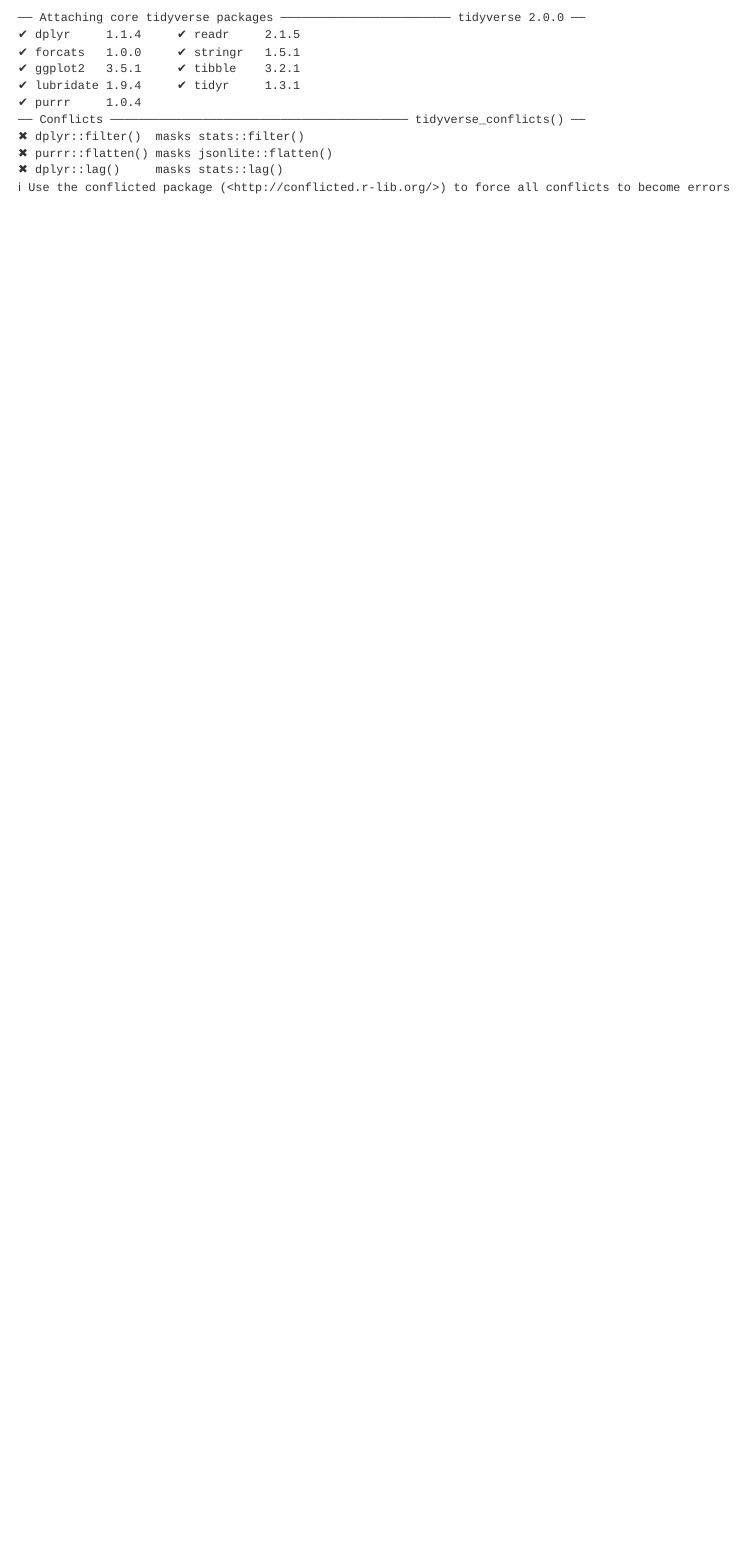
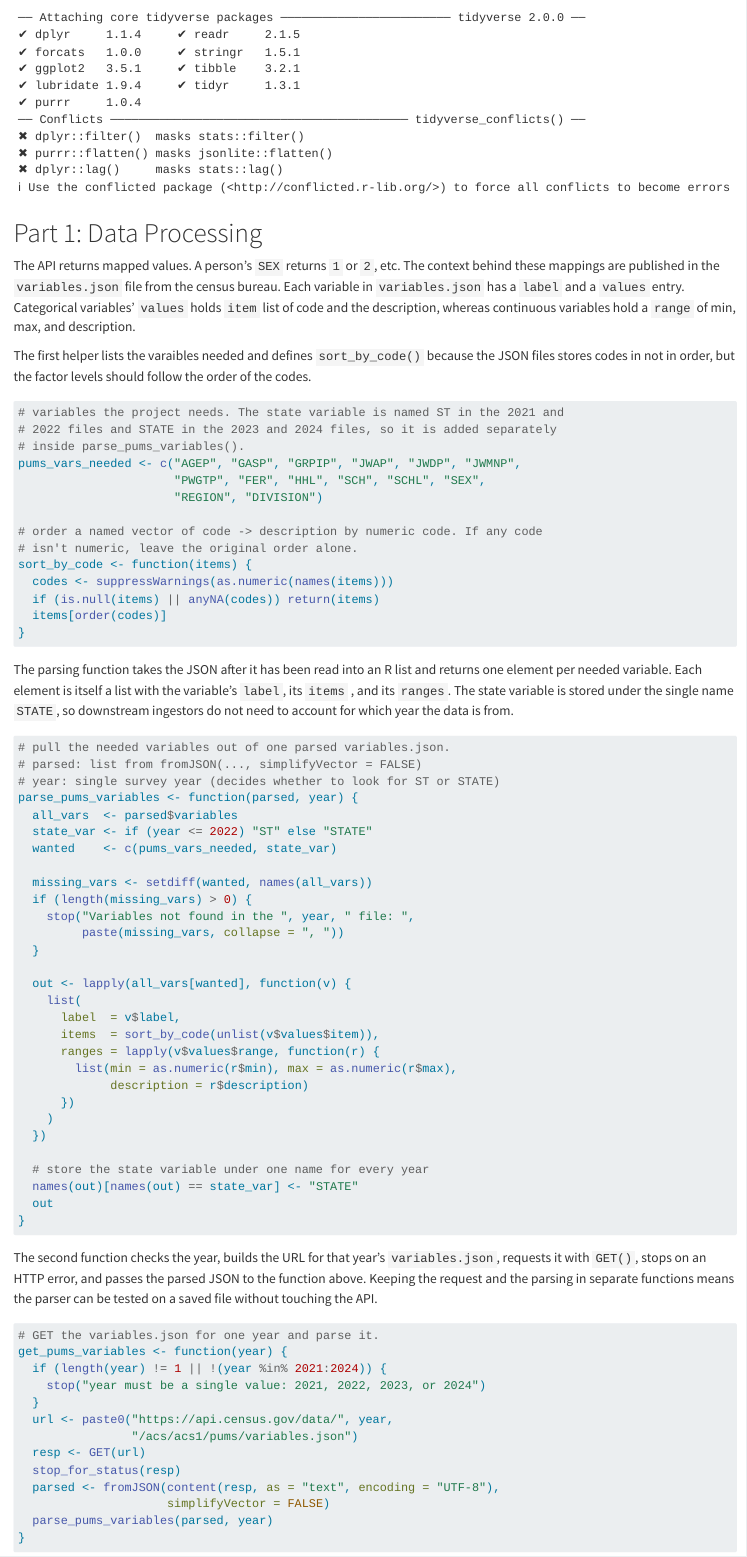
Before and after one commit to willctr/st558_project1, a Quarto document (index.qmd): the page in a window 1100 px wide, from 360 px down. Rendered offline with R 4.5, knitr and Pandoc in place of Quarto, with nearby package versions; some code elsewhere in the file could not run offline; long lines of code are wrapped.

Commit message:
add variables and parser function

````diff
--- a/index.qmd
+++ b/index.qmd
@@ -15,3 +15,89 @@ library(httr)
 library(jsonlite)
 library(tidyverse)
 ```
+
+# Part 1: Data Processing
+
+The API returns mapped values. A person's `SEX` returns `1` or `2`, etc. The context behind these mappings are published in the `variables.json` file from the census bureau. Each variable in `variables.json` has a `label` and a `values` entry. Categorical variables' `values` holds `item` list of code and the description, whereas continuous variables hold a `range` of min, max, and description.
+
+The first helper lists the varaibles needed and defines `sort_by_code()` because the JSON files stores codes in not in order, but the factor levels should follow the order of the codes.
+
+```{r}
+#| label: variable-helpers
+
+# variables the project needs. The state variable is named ST in the 2021 and
+# 2022 files and STATE in the 2023 and 2024 files, so it is added separately
+# inside parse_pums_variables().
+pums_vars_needed <- c("AGEP", "GASP", "GRPIP", "JWAP", "JWDP", "JWMNP",
+                      "PWGTP", "FER", "HHL", "SCH", "SCHL", "SEX",
+                      "REGION", "DIVISION")
+
+# order a named vector of code -> description by numeric code. If any code
+# isn't numeric, leave the original order alone.
+sort_by_code <- function(items) {
+  codes <- suppressWarnings(as.numeric(names(items)))
+  if (is.null(items) || anyNA(codes)) return(items)
+  items[order(codes)]
+}
+```
+
+The parsing function takes the JSON after it has been read into an R list and
+returns one element per needed variable. Each element is itself a list with
+the variable's `label`, its `items` , and its `ranges`. The state
+variable is stored under the single name `STATE`, so downstream ingestors do not need to account for which year the data is from.
+
+```{r}
+#| label: parse-variables
+
+# pull the needed variables out of one parsed variables.json.
+# parsed: list from fromJSON(..., simplifyVector = FALSE)
+# year: single survey year (decides whether to look for ST or STATE)
+parse_pums_variables <- function(parsed, year) {
+  all_vars  <- parsed$variables
+  state_var <- if (year <= 2022) "ST" else "STATE"
+  wanted    <- c(pums_vars_needed, state_var)
+
+  missing_vars <- setdiff(wanted, names(all_vars))
+  if (length(missing_vars) > 0) {
+    stop("Variables not found in the ", year, " file: ",
+         paste(missing_vars, collapse = ", "))
+  }
+
+  out <- lapply(all_vars[wanted], function(v) {
+    list(
+      label  = v$label,
+      items  = sort_by_code(unlist(v$values$item)),
+      ranges = lapply(v$values$range, function(r) {
+        list(min = as.numeric(r$min), max = as.numeric(r$max),
+             description = r$description)
+      })
+    )
+  })
+
+  # store the state variable under one name for every year
+  names(out)[names(out) == state_var] <- "STATE"
+  out
+}
+```
+
+The second function checks the year, builds the URL for
+that year's `variables.json`, requests it with `GET()`, stops on an HTTP
+error, and passes the parsed JSON to the function above. Keeping the request
+and the parsing in separate functions means the parser can be tested on a
+saved file without touching the API.
+
+```{r}
+#| label: get-variables
+
+# GET the variables.json for one year and parse it.
+get_pums_variables <- function(year) {
+  if (length(year) != 1 || !(year %in% 2021:2024)) {
+    stop("year must be a single value: 2021, 2022, 2023, or 2024")
+  }
+  url <- paste0("https://api.census.gov/data/", year,
+                "/acs/acs1/pums/variables.json")
+  resp <- GET(url)
+  stop_for_status(resp)
+  parsed <- fromJSON(content(resp, as = "text", encoding = "UTF-8"),
+                     simplifyVector = FALSE)
+  parse_pums_variables(parsed, year)
````
Also changed, not shown: docs/search.json, index.qmd (42 more changed lines), 1 other file.
